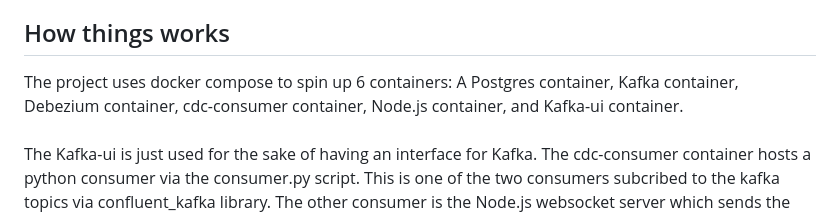
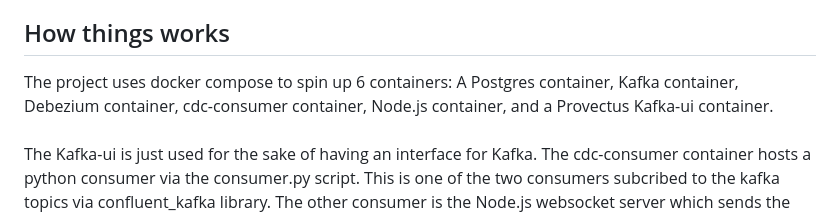
Before and after one commit to Data-Ezequiel17/CDC-real-time, a Markdown page: README.md, the part around the change. Rendered like a GitHub page.

```diff
--- a/README.md
+++ b/README.md
@@ -25,7 +25,7 @@ simulate the CRUD operations that happnen on an e-commerce database everyday. Th
 When these changes are made on the tables they are broadcasted on the dashboard instantly.
 
 ## How things works
-The project uses docker compose to spin up 6 containers: A Postgres container, Kafka container, Debezium container, cdc-consumer container, Node.js container, and Kafka-ui container. \
+The project uses docker compose to spin up 6 containers: A Postgres container, Kafka container, Debezium container, cdc-consumer container, Node.js container, and a Provectus Kafka-ui container. \
 \
 The Kafka-ui is just used for the sake of having an interface for Kafka. The cdc-consumer container hosts a python consumer via the consumer.py script. This is one of the two consumers subcribed to the kafka topics via confluent_kafka library. The other consumer is the Node.js websocket server which sends the data to the dashboard. The cdc-consumer basically shows the same thing the dashboard does, but in the logs(in docker desktop). \
 \
```
